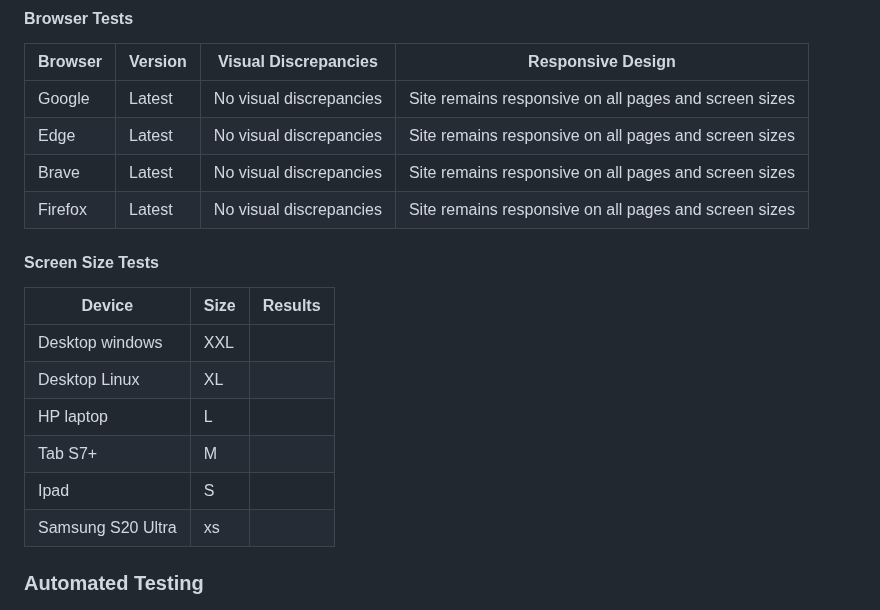
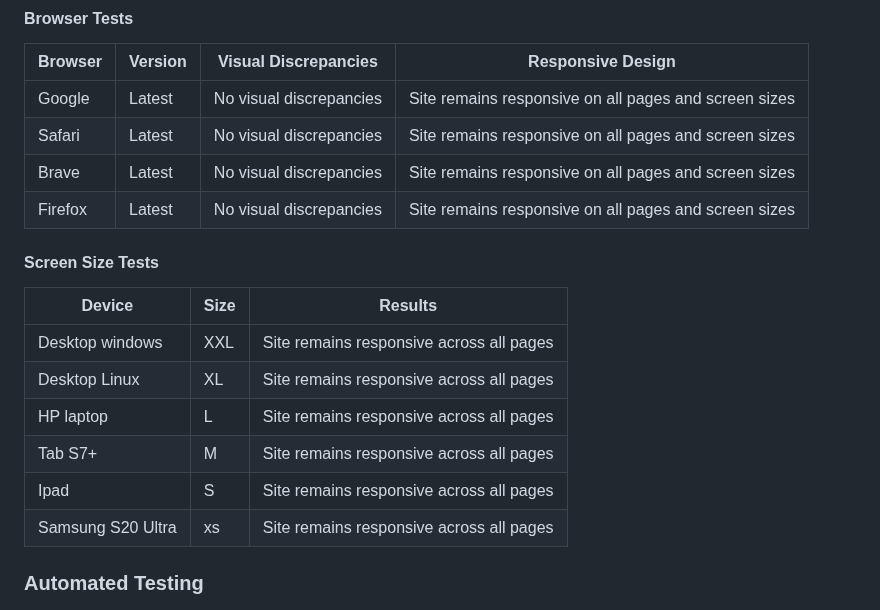
Before and after one commit to CoalTrain1618/MP_3_Xpenso, a Markdown page: README.md, the part around the change. Rendered like a GitHub page.

Commit message:
Added all test cases for respsponsive testing

```diff
--- a/README.md
+++ b/README.md
@@ -568,7 +568,7 @@ _Any changes required to the website, they can be made, committed and pushed to
  |    Browser     |        Version         |      Visual Discrepancies     |                   Responsive Design                     |
  |----------------|------------------------|-------------------------------|---------------------------------------------------------|
  |   Google       |        Latest          |    No visual discrepancies    | Site remains responsive on all pages and screen sizes   |
- |   Edge         |        Latest          |    No visual discrepancies    | Site remains responsive on all pages and screen sizes   |
+ |   Safari       |        Latest          |    No visual discrepancies    | Site remains responsive on all pages and screen sizes   |
  |   Brave        |        Latest          |    No visual discrepancies    | Site remains responsive on all pages and screen sizes   |
 |   Firefox      |        Latest          |    No visual discrepancies    | Site remains responsive on all pages and screen sizes   |
 
@@ -577,12 +577,12 @@ _Any changes required to the website, they can be made, committed and pushed to
 
 |       Device      | Size        | Results |
 |-------------------|-------------|---------|
-| Desktop windows   |  XXL        |   |
-| Desktop Linux     |  XL         |   |
-| HP laptop         |  L          |   |
-| Tab S7+           |  M          |   |
-| Ipad              |  S          |   |
-| Samsung S20 Ultra |  xs         |   |
+| Desktop windows   |  XXL        | Site remains responsive across all pages  |
+| Desktop Linux     |  XL         | Site remains responsive across all pages  |
+| HP laptop         |  L          | Site remains responsive across all pages  |
+| Tab S7+           |  M          | Site remains responsive across all pages  |
+| Ipad              |  S          | Site remains responsive across all pages  |
+| Samsung S20 Ultra |  xs         | Site remains responsive across all pages  |
 
 
 ### Automated Testing
```
